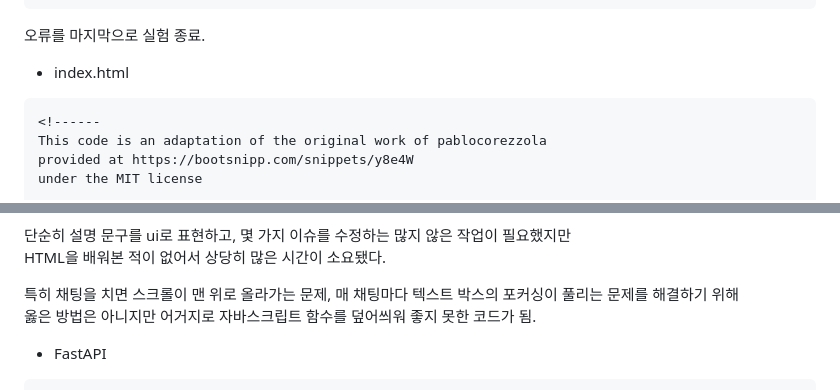
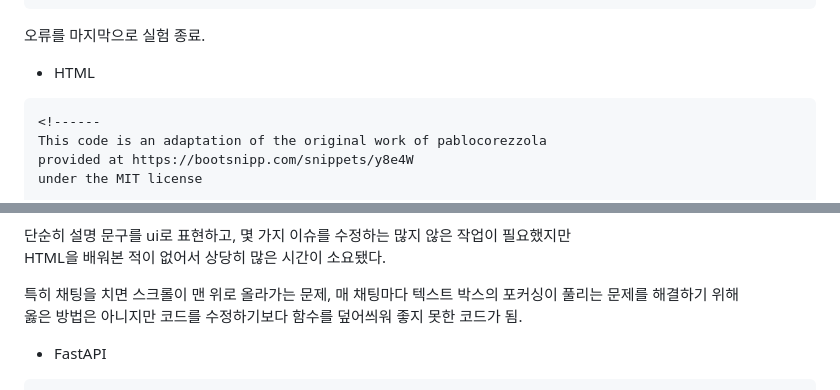
Before and after one commit to MunGyuJang/Chat_Human, a Markdown page: README.md, 2 parts joined by grey strips. Rendered like a GitHub page.

````diff
--- a/README.md
+++ b/README.md
@@ -410,7 +410,7 @@ For debugging consider passing CUDA_LAUNCH_BLOCKING=1.
 
 오류를 마지막으로 실험 종료.
 
-- index.html
+- HTML
 ```html
 <!------
 This code is an adaptation of the original work of pablocorezzola
@@ -524,7 +524,7 @@ https://www.flaticon.com/premium-icon/man_2202112?term=avatar&page=1&position=2&
 HTML을 배워본 적이 없어서 상당히 많은 시간이 소요됐다.
 
 특히 채팅을 치면 스크롤이 맨 위로 올라가는 문제, 매 채팅마다 텍스트 박스의 포커싱이 풀리는 문제를 해결하기 위해
-옳은 방법은 아니지만 어거지로 자바스크립트 함수를 덮어씌워 좋지 못한 코드가 됨.
+옳은 방법은 아니지만 코드를 수정하기보다 함수를 덮어씌워 좋지 못한 코드가 됨.
 
 - FastAPI
 ```python
````
